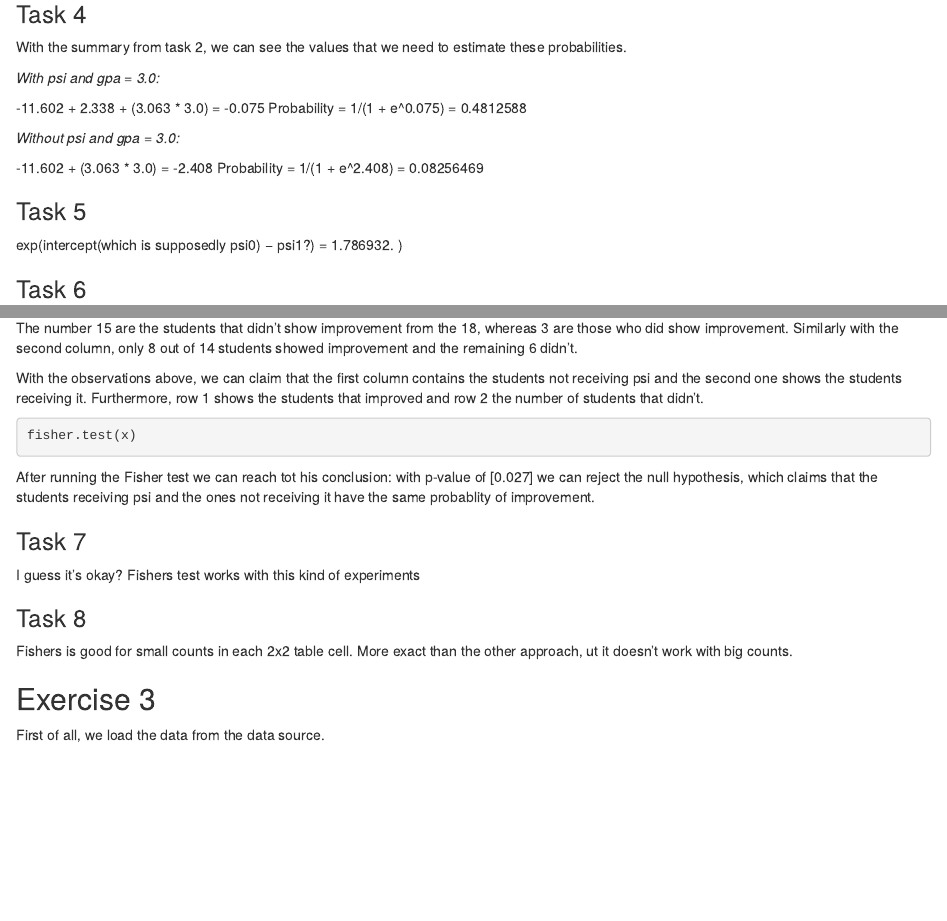
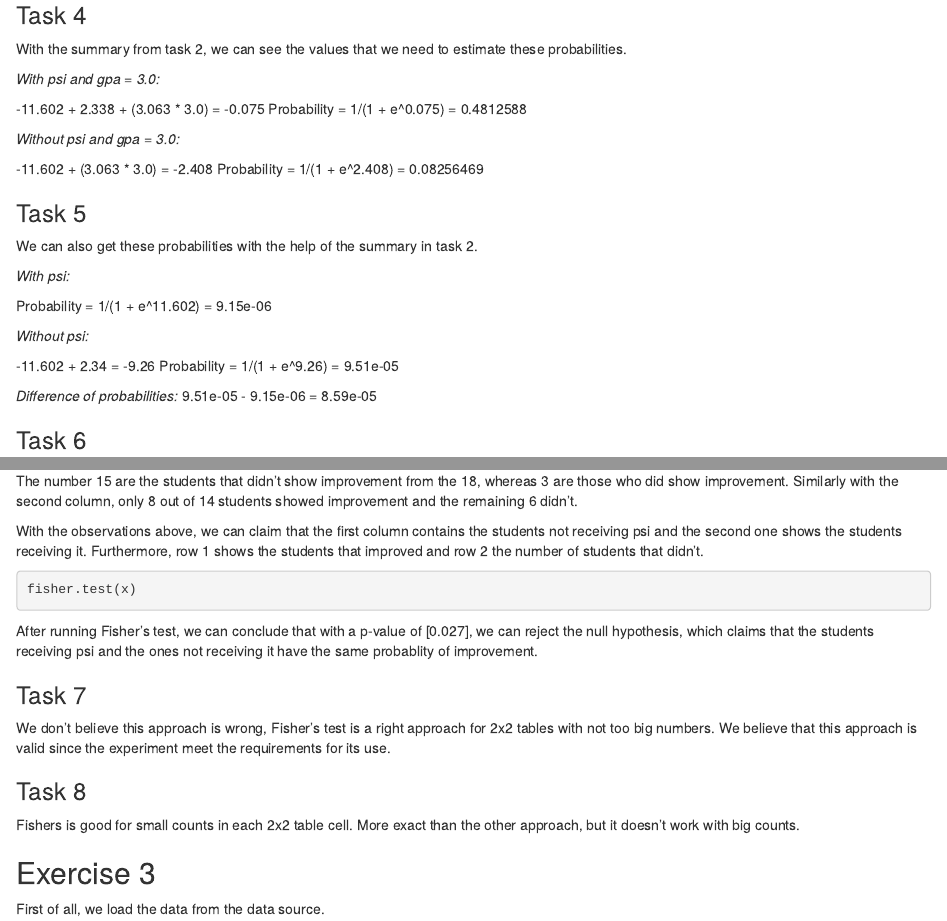
Before and after one commit to MglMX/EDDA-VU, an R Markdown document (Assignment4/Assignment-4.Rmd): the page in a window 1100 px wide, from 14950 px down before the commit and from 14990 px down after it, so that both start at the same text, and a second part further down, joined at a grey line. Rendered offline with R 4.5, knitr and Pandoc, with nearby package versions.

Commit message:
Add files via upload

````diff
--- a/Assignment4/Assignment-4.Rmd
+++ b/Assignment4/Assignment-4.Rmd
@@ -235,9 +242,24 @@ Probability = 1/(1 + e^0.075) = 0.4812588
 Probability = 1/(1 + e^2.408) = 0.08256469
 
 
+
 ### Task 5
 
-exp(intercept(which is supposedly psi0) − psi1?) = 1.786932. )
+We can also get these probabilities with the help of the summary in task 2.
+
+*With psi:*
+
+Probability = 1/(1 + e^11.602) = 9.15e-06
+
+
+*Without psi:*
+
+-11.602 + 2.34 = -9.26
+Probability = 1/(1 + e^9.26) = 9.51e-05
+
+
+*Difference of probabilities:* 9.51e-05 - 9.15e-06 = 8.59e-05
+
 
 
 ### Task 6
@@ -256,22 +278,18 @@ fisher.test(x)
 
 ```
 
-After running the Fisher test we can reach tot his conclusion: with p-value of [`r fisher.test(x)[[1]]`] we can reject the null hypothesis, which claims that the students receiving psi and the ones not receiving it have the same probablity of improvement.
+After running Fisher's test, we can conclude that with a p-value of [`r fisher.test(x)[[1]]`], we can reject the null hypothesis, which claims that the students receiving psi and the ones not receiving it have the same probablity of improvement.
 
 
 ### Task 7
 
-I guess it's okay? Fishers test works with this kind of experiments
-```{r}
-
-
-```
+We don't believe this approach is wrong, Fisher's test is a right approach for 2x2 tables with not too big numbers. We believe that this approach is valid since the experiment meet the requirements for its use.
 
 
 ### Task 8
 
 Fishers is good for small counts in each 2x2 table cell.
-More exact than the other approach, ut it doesn't work with  big counts.
+More exact than the other approach, but it doesn't work with  big counts.
 
 
 
````
Also changed, not shown: Assignment4/Assignment-4.Rmd (17 more changed lines).
